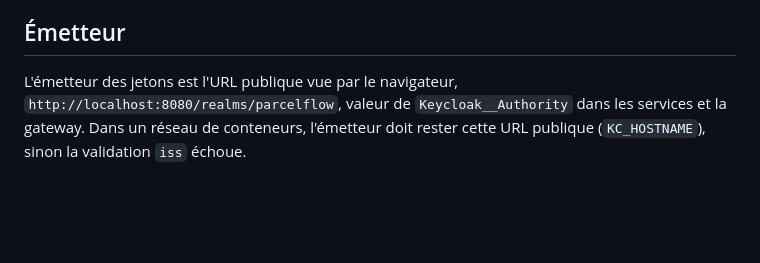
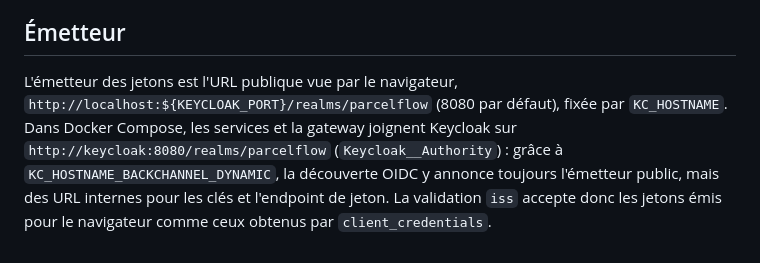
Before and after one commit to Yvahajatiana/ShippingTracer, a Markdown page: deploy/keycloak/README.md, the part around the change. GitHub-like rendering; blank space fills up the shorter version.

Commit message:
docs(docker): document images, local compose stack and Keycloak issuer setup

```diff
--- a/deploy/keycloak/README.md
+++ b/deploy/keycloak/README.md
@@ -53,4 +53,4 @@ L'import utilise la stratégie `IGNORE_EXISTING` : un realm déjà présent dans
 
 ## Émetteur
 
-L'émetteur des jetons est l'URL publique vue par le navigateur, `http://localhost:8080/realms/parcelflow`, valeur de `Keycloak__Authority` dans les services et la gateway. Dans un réseau de conteneurs, l'émetteur doit rester cette URL publique (`KC_HOSTNAME`), sinon la validation `iss` échoue.
+L'émetteur des jetons est l'URL publique vue par le navigateur, `http://localhost:${KEYCLOAK_PORT}/realms/parcelflow` (8080 par défaut), fixée par `KC_HOSTNAME`. Dans Docker Compose, les services et la gateway joignent Keycloak sur `http://keycloak:8080/realms/parcelflow` (`Keycloak__Authority`) : grâce à `KC_HOSTNAME_BACKCHANNEL_DYNAMIC`, la découverte OIDC y annonce toujours l'émetteur public, mais des URL internes pour les clés et l'endpoint de jeton. La validation `iss` accepte donc les jetons émis pour le navigateur comme ceux obtenus par `client_credentials`.
```
Also changed, not shown: docs/docker.md (added, +76 -0 lines), docs/frontends.md (+1 -1 lines).
